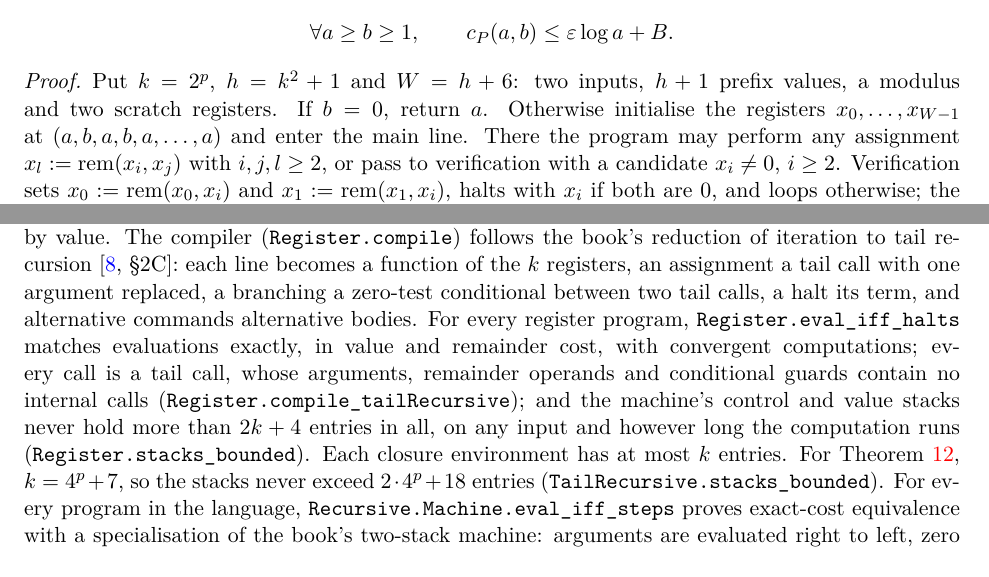
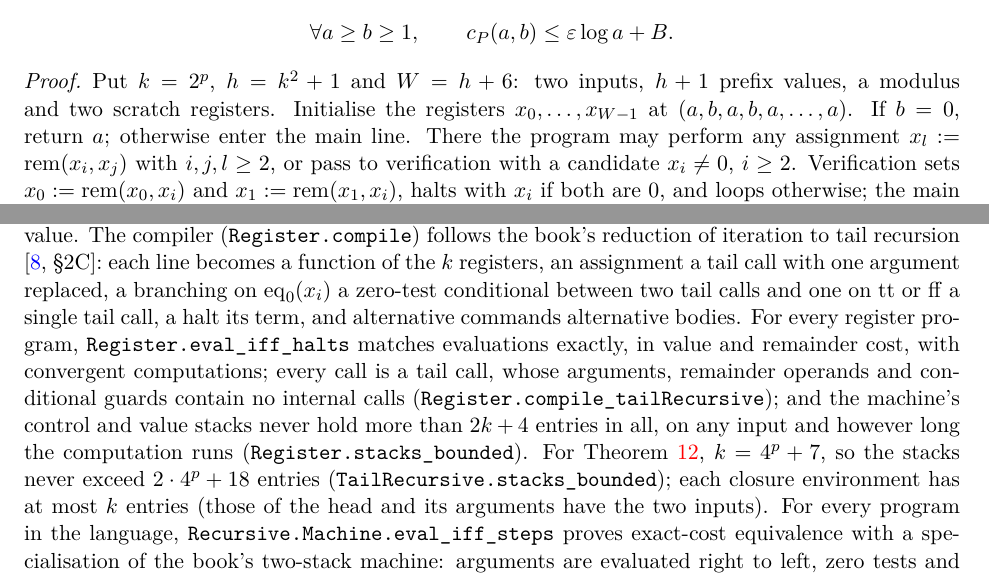
Before and after one commit to jasondavies/euclid-uniform-processes, a LaTeX paper (paper/euclid-uniform-processes.tex): two parts of pages 10 and 14 of 15, joined at a grey line, cut so that both start at the same text. Compiled offline with pdfLaTeX.

Commit message:
Review fixes: closure environments, tt/ff branchings, initialisation order

```diff
--- a/paper/euclid-uniform-processes.tex
+++ b/paper/euclid-uniform-processes.tex
@@ -735,9 +735,9 @@ $P$ and a constant $B\geq0$ such that
 
 \begin{proof}
 Put $k=2^p$, $h=k^2+1$ and $W=h+6$: two inputs, $h+1$ prefix values, a
-modulus and two scratch registers. If $b=0$, return $a$.
-Otherwise initialise the registers $x_0,\ldots,x_{W-1}$ at
-$(a,b,a,b,a,\ldots,a)$ and enter the main line. There the program
+modulus and two scratch registers. Initialise the registers
+$x_0,\ldots,x_{W-1}$ at $(a,b,a,b,a,\ldots,a)$. If $b=0$, return $a$;
+otherwise enter the main line. There the program
 may perform any assignment $x_l:=\rem(x_i,x_j)$ with $i,j,l\geq2$, or pass to
 verification with a candidate $x_i\neq0$, $i\geq2$. Verification sets
 $x_0:=\rem(x_0,x_i)$ and $x_1:=\rem(x_1,x_i)$, halts with $x_i$ if both are
@@ -991,17 +991,19 @@ internal symbols, each symbol with a set of alternative bodies, evaluated
 call by value. The compiler (\lean{Register.compile}) follows the book's
 reduction of iteration to tail recursion \cite[\S2C]{moschovakis2019}: each
 line becomes a function of the $k$ registers, an assignment a tail call with
-one argument replaced, a branching a zero-test conditional between two tail
-calls, a halt its term, and alternative commands alternative bodies. For
+one argument replaced, a branching on $\eq_0(x_i)$ a zero-test conditional
+between two tail calls and one on $\mathrm{tt}$ or $\mathrm{ff}$ a single tail
+call, a halt its term, and alternative commands alternative bodies. For
 every register program, \lean{Register.eval_iff_halts} matches evaluations
 exactly, in value and remainder cost, with convergent computations; every
 call is a tail call, whose arguments, remainder operands and conditional
 guards contain no internal calls (\lean{Register.compile_tailRecursive});
 and the machine's control and value stacks never hold more than $2k+4$
 entries in all, on any input and however long the computation runs
-(\lean{Register.stacks_bounded}). Each closure environment has at most $k$
-entries. For Theorem~\ref{thm:registers}, $k=4^p+7$, so the stacks never
-exceed $2\cdot4^p+18$ entries (\lean{TailRecursive.stacks_bounded}). For
+(\lean{Register.stacks_bounded}). For Theorem~\ref{thm:registers}, $k=4^p+7$,
+so the stacks never exceed $2\cdot4^p+18$ entries
+(\lean{TailRecursive.stacks_bounded}); each closure environment has at most
+$k$ entries (those of the head and its arguments have the two inputs). For
 every program in the language, \lean{Recursive.Machine.eval_iff_steps}
 proves exact-cost equivalence with a specialisation of the book's two-stack
 machine: arguments are evaluated right to left, zero tests and branches are
```
Also changed, not shown: README.md, paper/euclid-uniform-processes.pdf, 1 other file.
